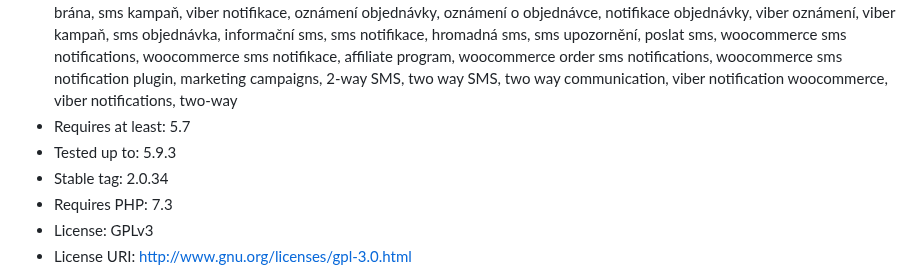
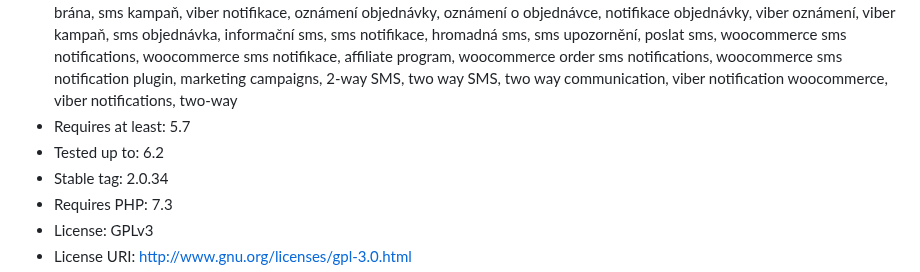
Before and after one commit to BulkGate/woosms, a Markdown page: README.md, the part around the change. Rendered like a GitHub page.

```diff
--- a/README.md
+++ b/README.md
@@ -3,7 +3,7 @@
 # BulkGate SMS Plugin for WooCommerce
 - Tags: sms, viber, send sms, sms notifications, order notification, order alert, bulk sms, viber campaign, viber for business, viber business, viber notifications, woocommerce, woocommerce sms, sms woocommerce, sms order, customer notification, notify admin, sms campaign, sms plugin, sms module, eshop, ecommerce, sms marketing, target marketing, woocommerce store, custom hooks, sms api, sms gateway, sms alerts, alerts, notifications, order status, stav objednávky, notifikace, upozornění, sms brána, sms kampaň, viber notifikace, oznámení objednávky, oznámení o objednávce, notifikace objednávky, viber oznámení, viber kampaň, sms objednávka, informační sms, sms notifikace, hromadná sms, sms upozornění, poslat sms, woocommerce sms notifications, woocommerce sms notifikace, affiliate program, woocommerce order sms notifications, woocommerce sms notification plugin, marketing campaigns, 2-way SMS, two way SMS, two way communication, viber notification woocommerce, viber notifications, two-way
 - Requires at least: 5.7
-- Tested up to: 5.9.3
+- Tested up to: 6.2
 - Stable tag: 2.0.34
 - Requires PHP: 7.3
 - License: GPLv3
```
